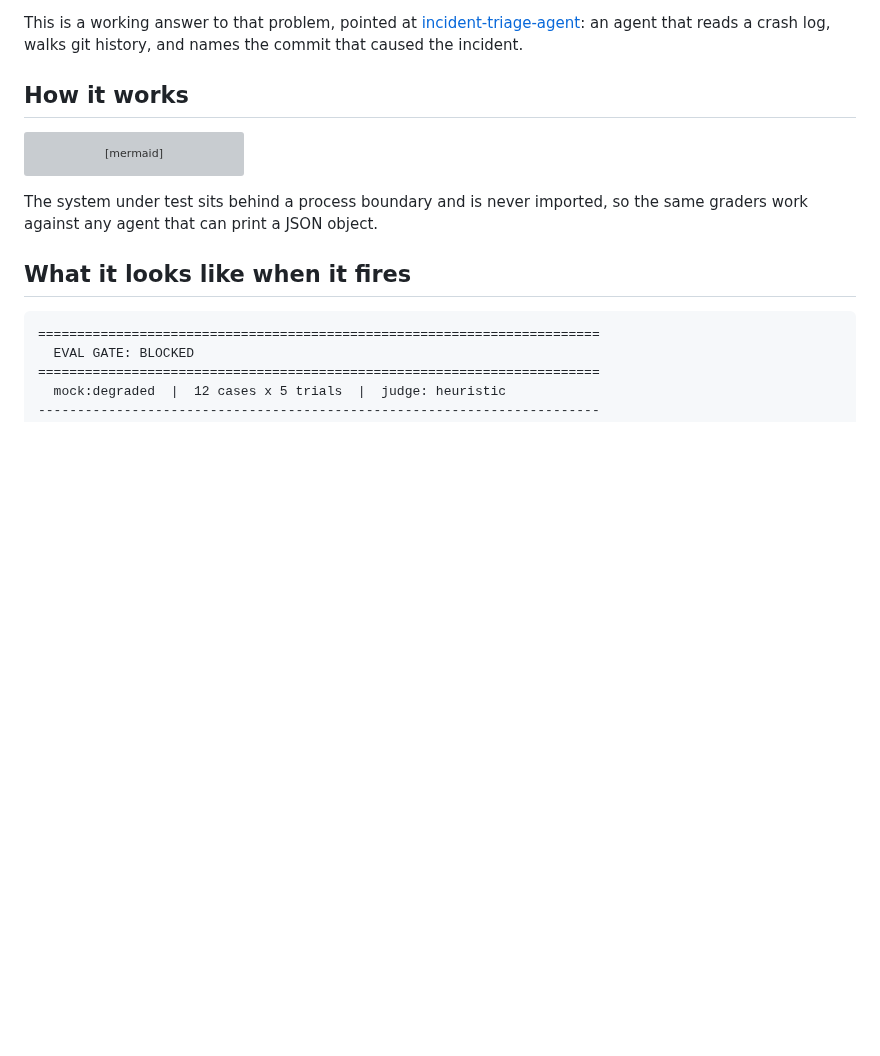
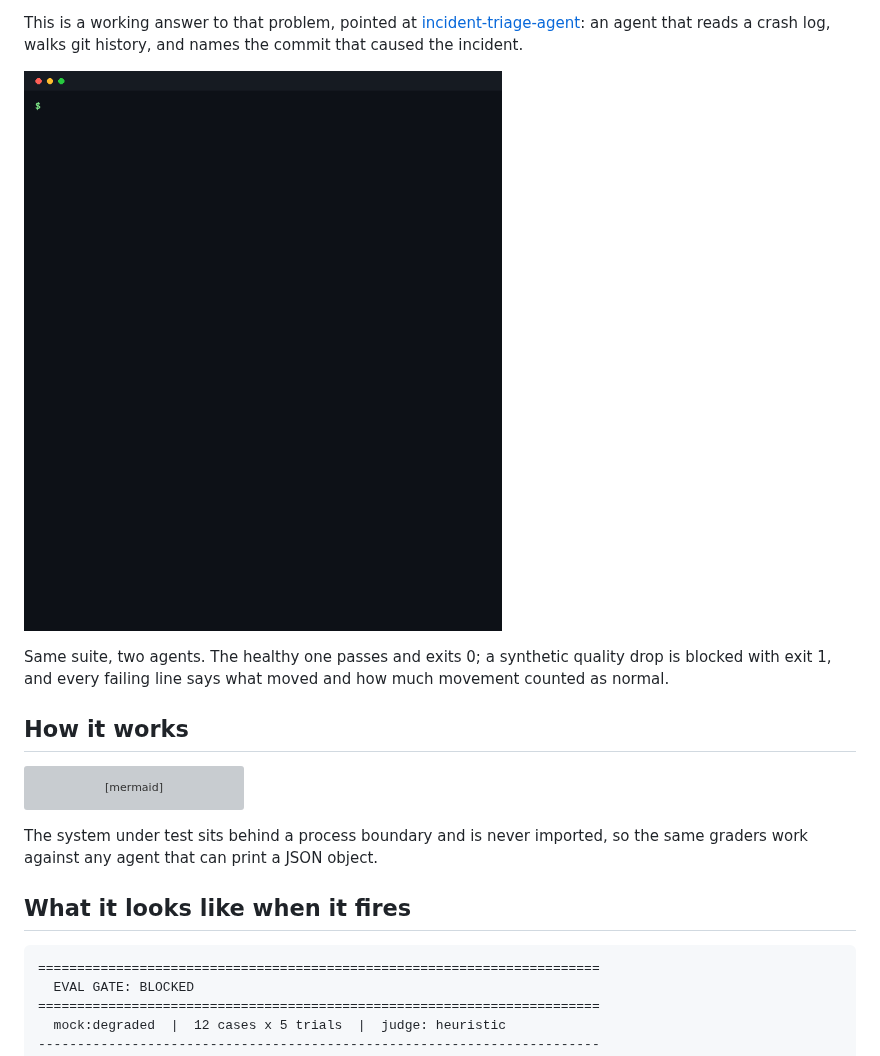
Before and after one commit to hharshitarora/llm-eval-gate, a Markdown page: README.md, the part around the change. Rendered like a GitHub page; pictures changed too: docs/demo.gif (added); blank space fills up the shorter version; grey boxes are pictures that could not be loaded.

Commit message:
Add a demo GIF above the fold
Same suite against two agents: healthy passes with exit 0, a synthetic quality
drop is blocked with exit 1. Real output from the hermetic path, so any reader
can reproduce both in about five seconds with no API key.

```diff
--- a/README.md
+++ b/README.md
@@ -14,6 +14,12 @@ This is a working answer to that problem, pointed at
 [incident-triage-agent](https://github.com/hharshitarora/incident-triage-agent):
 an agent that reads a crash log, walks git history, and names the commit that
 caused the incident.
+
+![demo](docs/demo.gif)
+
+Same suite, two agents. The healthy one passes and exits 0; a synthetic quality
+drop is blocked with exit 1, and every failing line says what moved and how much
+movement counted as normal.
 
 ## How it works
 
```
